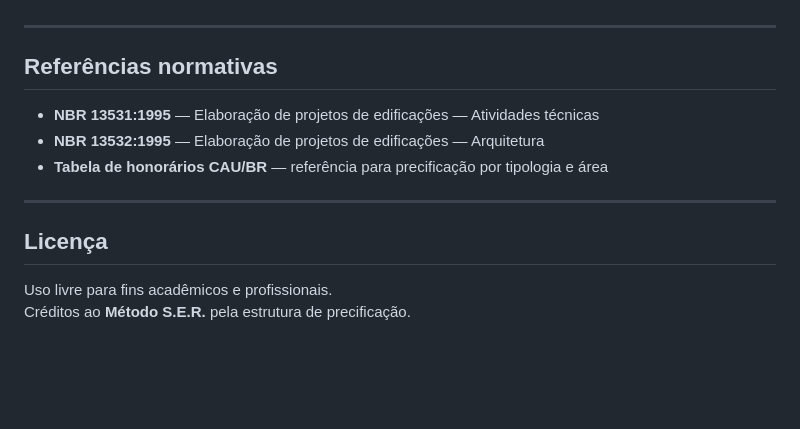
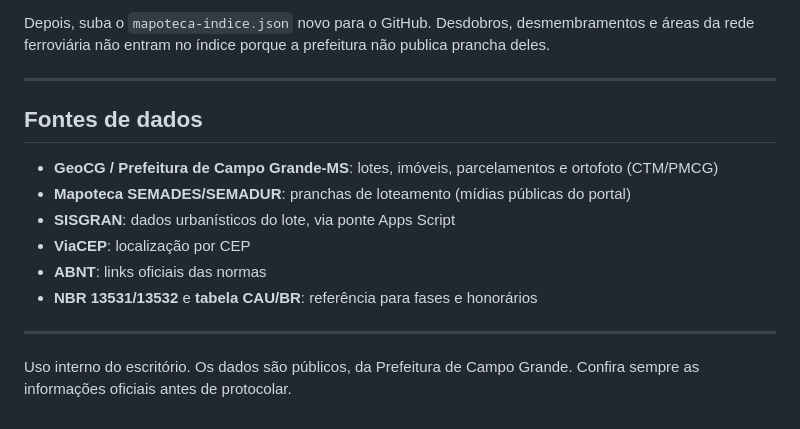
Before and after one commit to Arguiteto/ser-honorarios, a Markdown page: README.md, the part around one of its changes. Rendered like a GitHub page; blank space fills up the shorter version.

```diff
--- a/README.md
+++ b/README.md
@@ -72,15 +117,16 @@ Alíquotas padrão para **MEI / Simples Nacional** — todas editáveis:
+Depois, suba o `mapoteca-indice.json` novo para o GitHub. Desdobros, desmembramentos e áreas da rede ferroviária não entram no índice porque a prefeitura não publica prancha deles.
 
 ---
 
-## Referências normativas
+## Fontes de dados
 
-- **NBR 13531:1995** — Elaboração de projetos de edificações — Atividades técnicas
-- **NBR 13532:1995** — Elaboração de projetos de edificações — Arquitetura
-- **Tabela de honorários CAU/BR** — referência para precificação por tipologia e área
+- **GeoCG / Prefeitura de Campo Grande-MS**: lotes, imóveis, parcelamentos e ortofoto (CTM/PMCG)
+- **Mapoteca SEMADES/SEMADUR**: pranchas de loteamento (mídias públicas do portal)
+- **SISGRAN**: dados urbanísticos do lote, via ponte Apps Script
+- **ViaCEP**: localização por CEP
+- **ABNT**: links oficiais das normas
+- **NBR 13531/13532** e **tabela CAU/BR**: referência para fases e honorários
 
 ---
 
-## Licença
-
-Uso livre para fins acadêmicos e profissionais.
-Créditos ao **Método S.E.R.** pela estrutura de precificação.
+Uso interno do escritório. Os dados são públicos, da Prefeitura de Campo Grande. Confira sempre as informações oficiais antes de protocolar.
```
Also changed, not shown: other parts of README.md (+100 -55 lines), prints/01-mapa-ficha-planta.jpg (added), prints/03-nova-proposta.jpg (added), prints/04-mapoteca.jpg (added), prints/05-labeee.jpg (added), prints/06-assistente-nbr.jpg (added), 2 other files.
